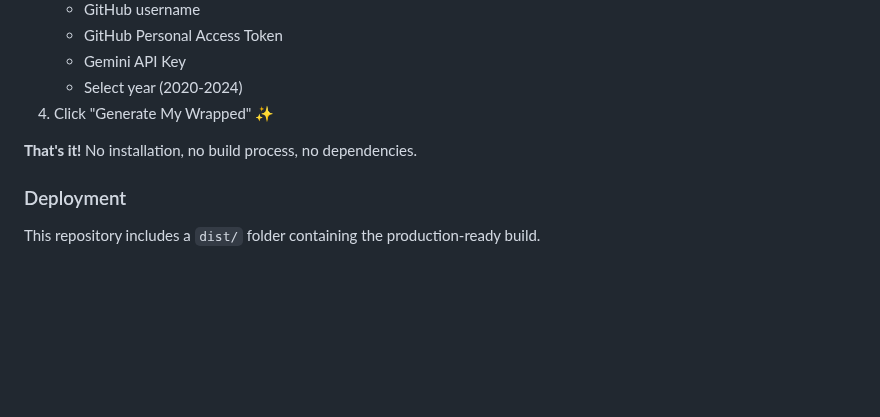
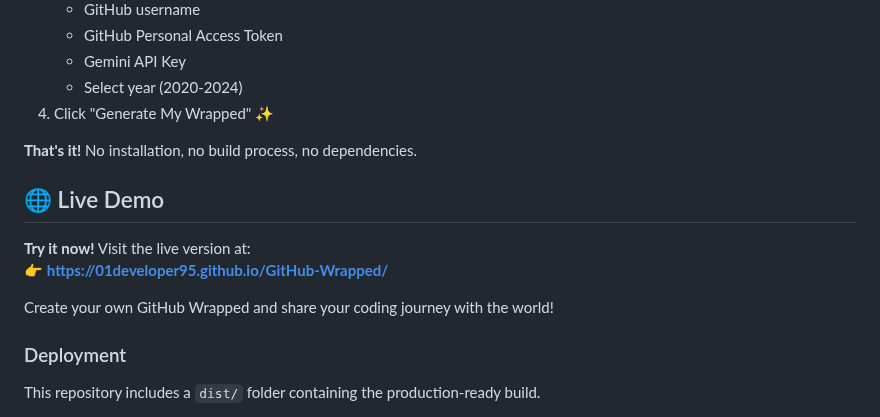
Before and after one commit to 01Developer95/GitHub-Wrapped, a Markdown page: README.md, the part around the change. GitHub-like rendering; blank space fills up the shorter version.

```diff
--- a/README.md
+++ b/README.md
@@ -49,6 +49,13 @@ For your own data, you'll need:
 4. Click "Generate My Wrapped" ✨
 
 **That's it!** No installation, no build process, no dependencies.
+
+## 🌐 Live Demo
+
+**Try it now!** Visit the live version at:
+👉 **[https://01developer95.github.io/GitHub-Wrapped/](https://01developer95.github.io/GitHub-Wrapped/)**
+
+Create your own GitHub Wrapped and share your coding journey with the world!
 
 ### Deployment
 
```
